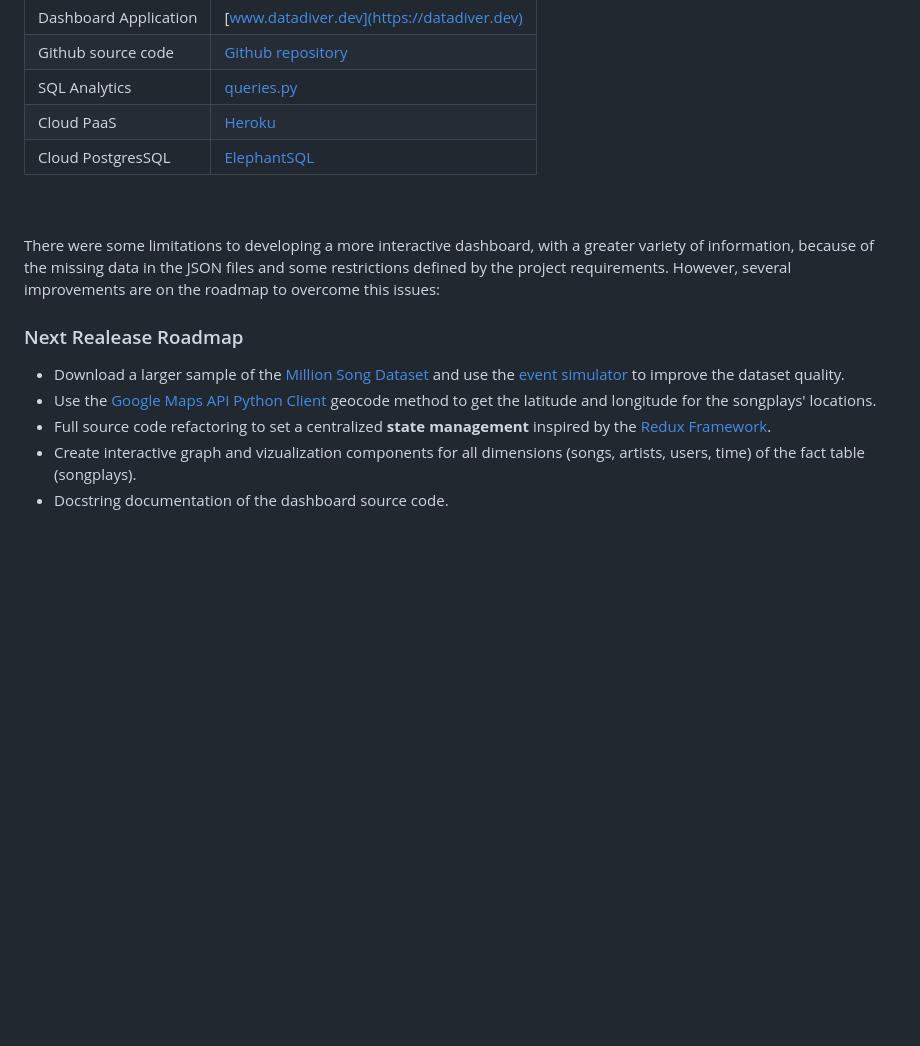
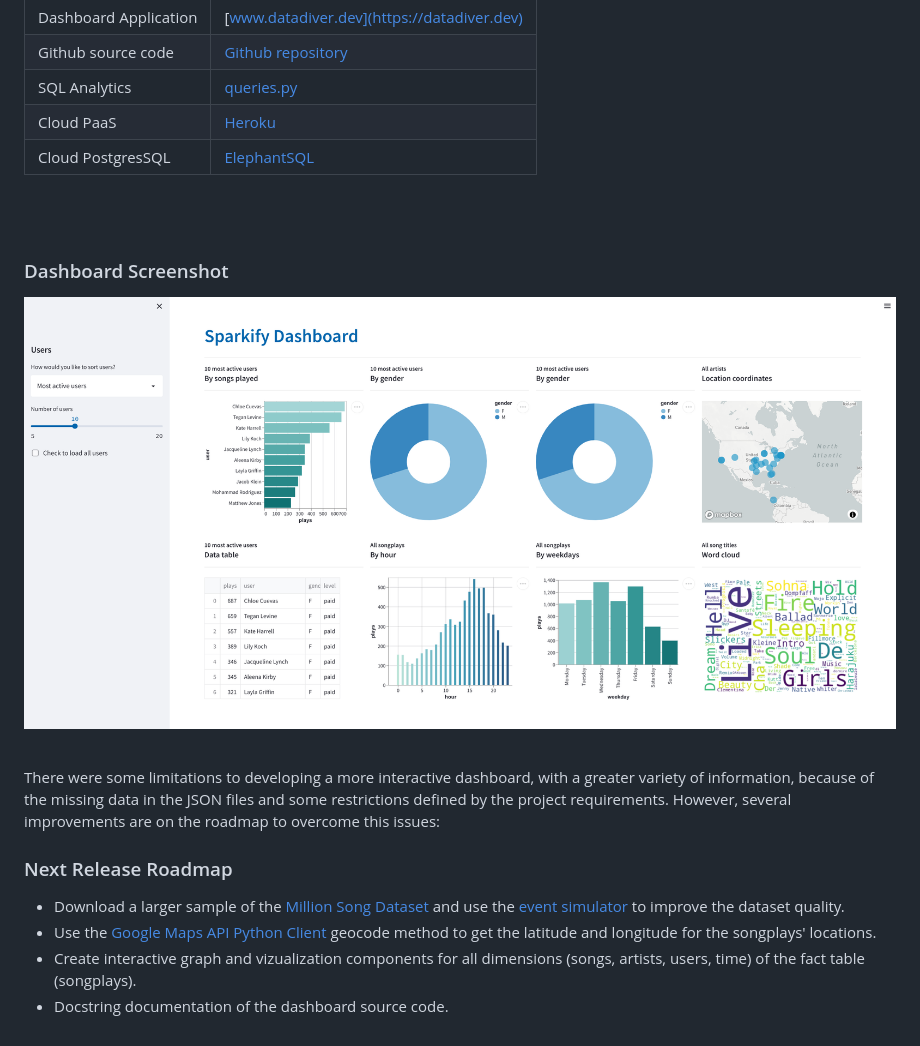
Before and after one commit to rodrigoalvamat/certification-dataeng-pgsql, a Markdown page: README.md, the part around the change. GitHub-like rendering; pictures changed too: images/dashboard.png (added); blank space fills up the shorter version.

```diff
--- a/README.md
+++ b/README.md
@@ -203,11 +203,15 @@ The [Streamlit](https://streamlit.io) application framework was used to build an
 <br/>
 <br/>
 
+### Dashboard Screenshot
+![Sparkify Dashboard](./images/dashboard.png)
+<br/>
+<br/>
+
 There were some limitations to developing a more interactive dashboard, with a greater variety of information, because of the missing data in the JSON files and some restrictions defined by the project requirements. However, several improvements are on the roadmap to overcome this issues:
 
-### Next Realease Roadmap
+### Next Release Roadmap
 - Download a larger sample of the [Million Song Dataset](http://millionsongdataset.com) and use the [event simulator](https://github.com/Interana/eventsim) to improve the dataset quality.
 - Use the [Google Maps API Python Client](https://github.com/googlemaps/google-maps-services-python) geocode method to get the latitude and longitude for the songplays' locations.
-- Full source code refactoring to set a centralized **state management** inspired by the [Redux Framework](https://redux.js.org/).
 - Create interactive graph and vizualization components for all dimensions (songs, artists, users, time) of the fact table (songplays).
 - Docstring documentation of the dashboard source code.
```
